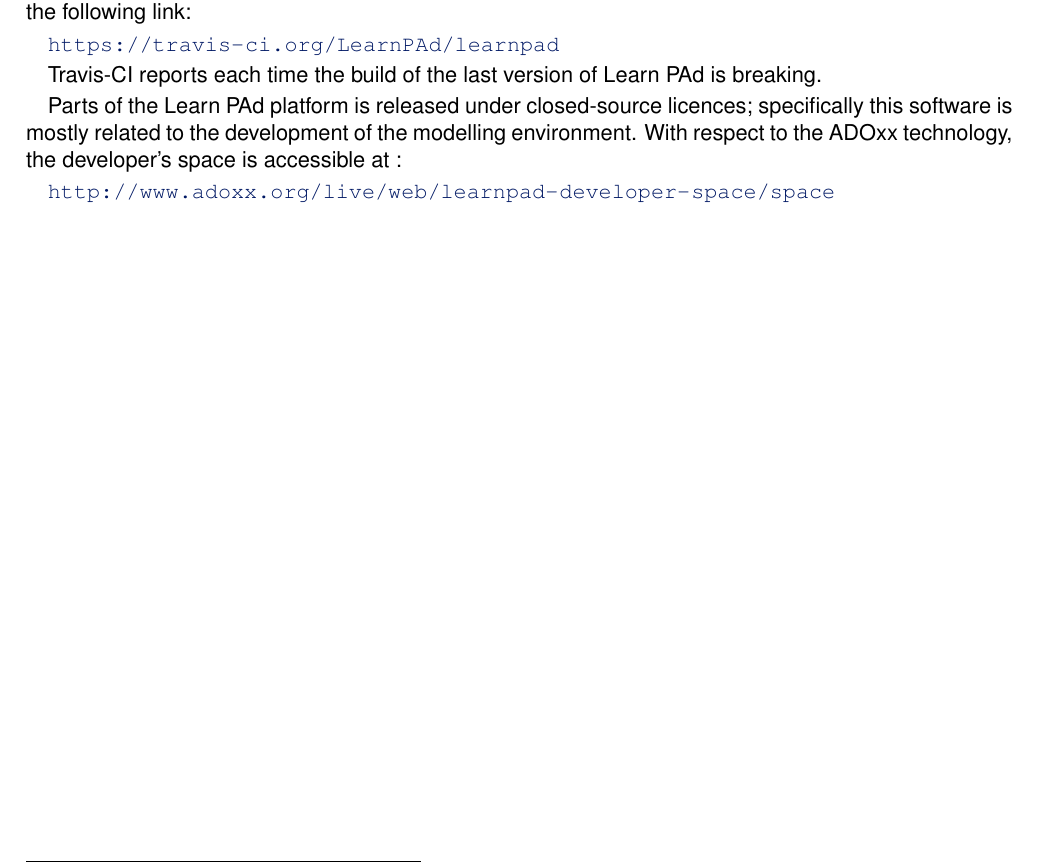
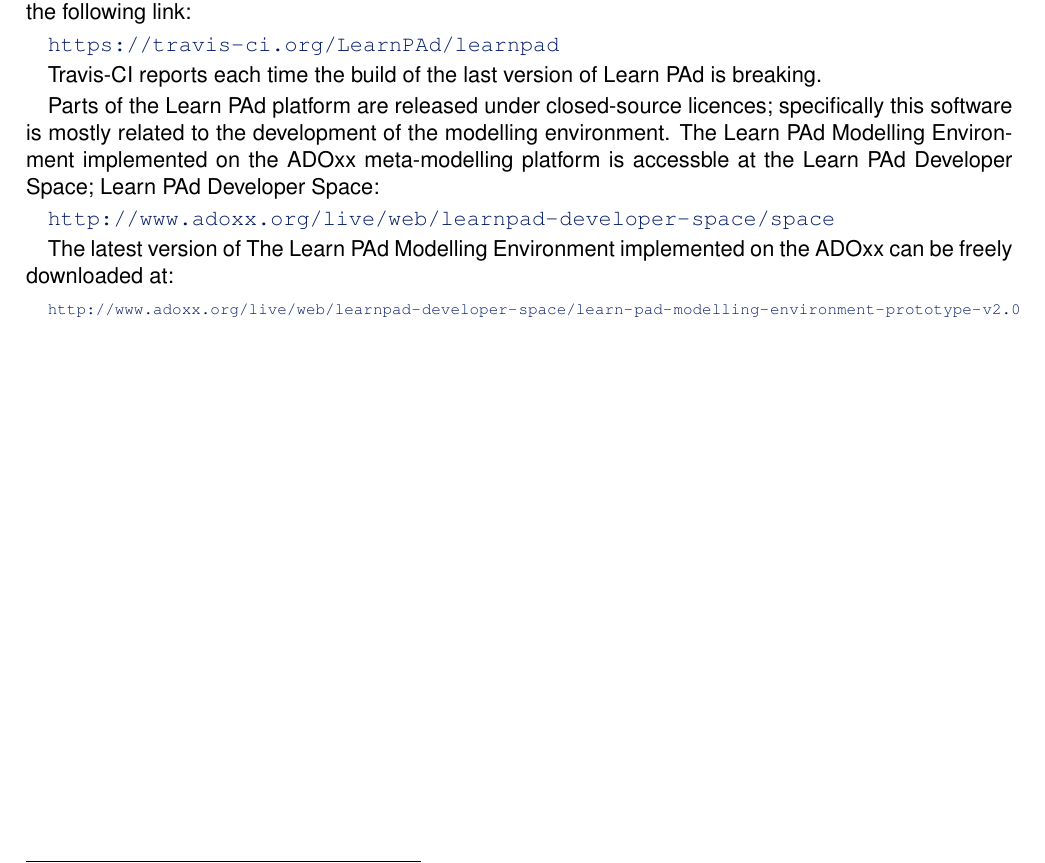
Before and after one commit to LearnPAd/d2.2, a LaTeX thesis (d2.2.tex): part of page 13 of 19, cut so that both start at the same text. Compiled offline with pdfLaTeX.

Commit message:
Integrated suggestion by nesat

```diff
--- a/d2.2.tex
+++ b/d2.2.tex
@@ -193,13 +193,18 @@
 Travis-CI reports each time the build of the last version of \learnpad is
 breaking.
 
-Parts of the \learnpad platform is released under closed-source licences;
-specifically this software is mostly related to the development of the
-modelling environment. With respect to the ADOxx technology, the developer's
-space is accessible at :
+Parts of the \learnpad platform are released under closed-source licences;
+specifically this software is mostly related to the development of the modelling
+environment. The \learnpad Modelling Environment implemented on the ADOxx
+meta-modelling platform is accessble at the \learnpad Developer Space;
+\learnpad Developer Space:
 
 \url{http://www.adoxx.org/live/web/learnpad-developer-space/space}
 
+The latest version of  The \learnpad Modelling Environment implemented on the
+ADOxx  can be freely downloaded at:
+
+{\scriptsize \url{http://www.adoxx.org/live/web/learnpad-developer-space/learn-pad-modelling-environment-prototype-v2.0}}
 
 \chapter{Worknig with the \learnpad Platform}
 \label{ch:platform}
```
